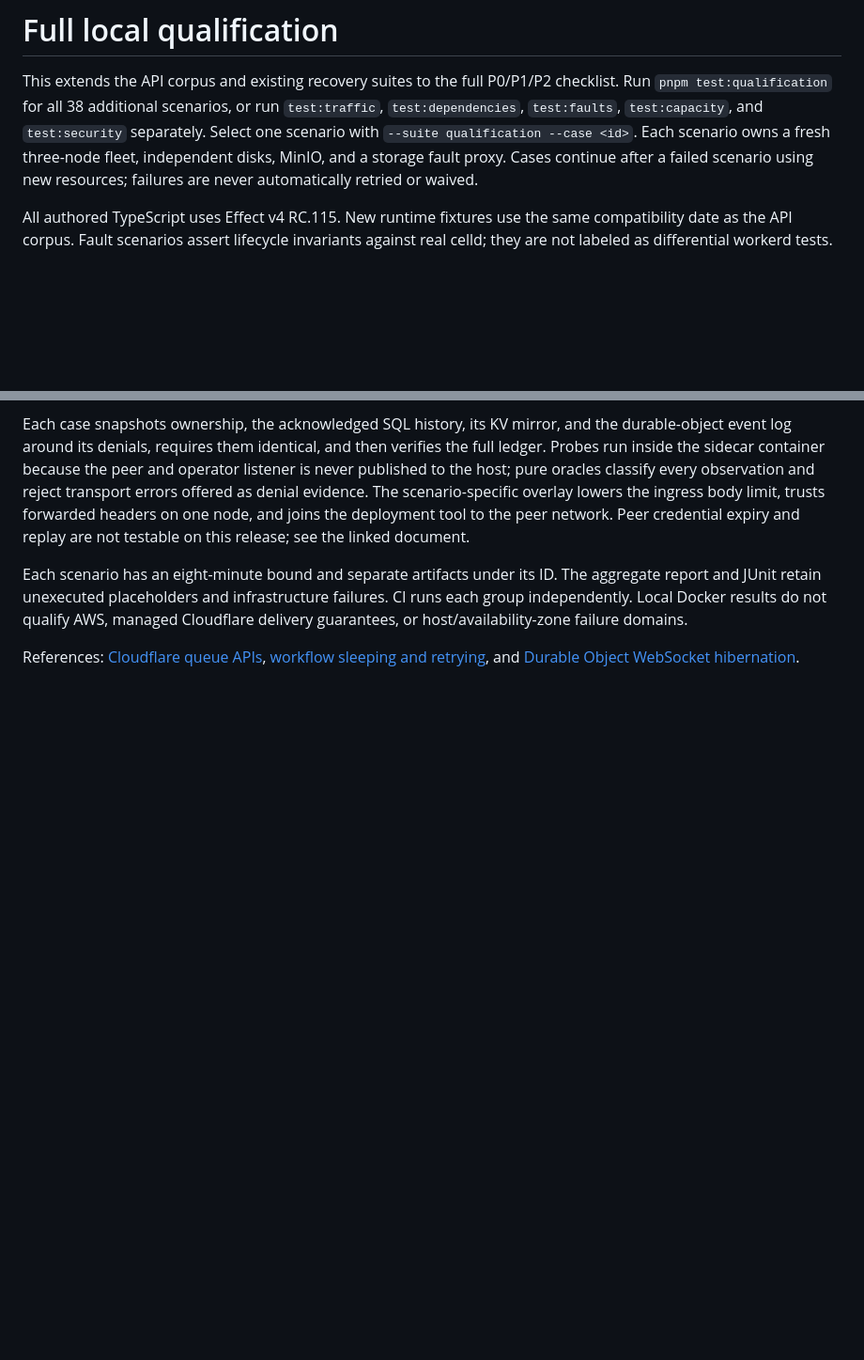
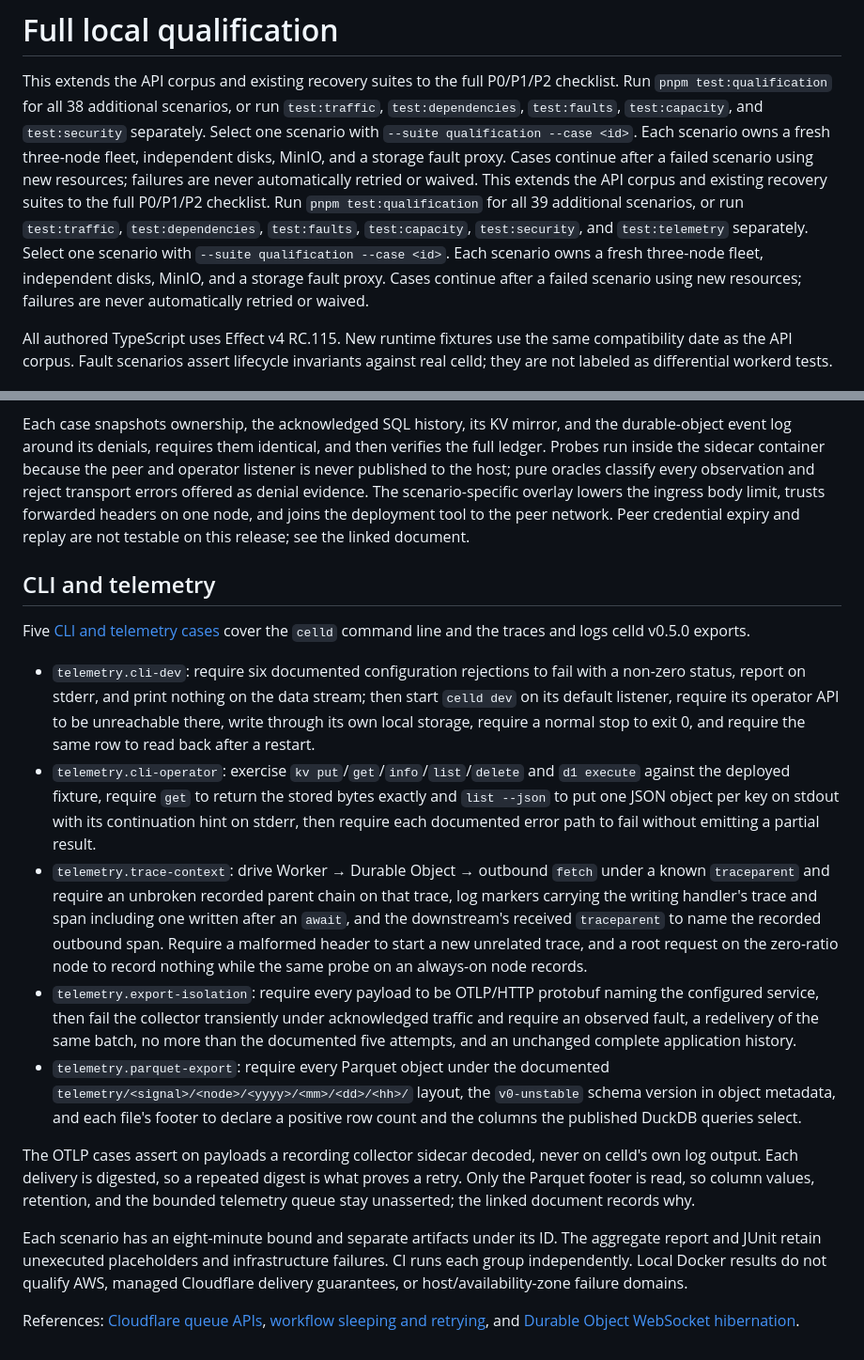
Before and after one commit to ewhauser/celld-tck, a Markdown page: docs/QUALIFICATION.md, 2 parts joined by grey strips. Shown at 94% size. Rendered like a GitHub page; blank space fills up the shorter version.

```diff
--- a/docs/QUALIFICATION.md
+++ b/docs/QUALIFICATION.md
@@ -1,6 +1,7 @@
 # Full local qualification
 
 This extends the API corpus and existing recovery suites to the full P0/P1/P2 checklist. Run `pnpm test:qualification` for all 38 additional scenarios, or run `test:traffic`, `test:dependencies`, `test:faults`, `test:capacity`, and `test:security` separately. Select one scenario with `--suite qualification --case <id>`. Each scenario owns a fresh three-node fleet, independent disks, MinIO, and a storage fault proxy. Cases continue after a failed scenario using new resources; failures are never automatically retried or waived.
+This extends the API corpus and existing recovery suites to the full P0/P1/P2 checklist. Run `pnpm test:qualification` for all 39 additional scenarios, or run `test:traffic`, `test:dependencies`, `test:faults`, `test:capacity`, `test:security`, and `test:telemetry` separately. Select one scenario with `--suite qualification --case <id>`. Each scenario owns a fresh three-node fleet, independent disks, MinIO, and a storage fault proxy. Cases continue after a failed scenario using new resources; failures are never automatically retried or waived.
 
 All authored TypeScript uses Effect v4 RC.115. New runtime fixtures use the same compatibility date as the API corpus. Fault scenarios assert lifecycle invariants against real celld; they are not labeled as differential workerd tests.
 
@@ -77,6 +78,18 @@ Five [security-boundary cases](SECURITY-BOUNDARIES.md) verify the listener split
 
 Each case snapshots ownership, the acknowledged SQL history, its KV mirror, and the durable-object event log around its denials, requires them identical, and then verifies the full ledger. Probes run inside the sidecar container because the peer and operator listener is never published to the host; pure oracles classify every observation and reject transport errors offered as denial evidence. The scenario-specific overlay lowers the ingress body limit, trusts forwarded headers on one node, and joins the deployment tool to the peer network. Peer credential expiry and replay are not testable on this release; see the linked document.
 
+## CLI and telemetry
+
+Five [CLI and telemetry cases](CLI-TELEMETRY.md) cover the `celld` command line and the traces and logs celld v0.5.0 exports.
+
+- `telemetry.cli-dev`: require six documented configuration rejections to fail with a non-zero status, report on stderr, and print nothing on the data stream; then start `celld dev` on its default listener, require its operator API to be unreachable there, write through its own local storage, require a normal stop to exit 0, and require the same row to read back after a restart.
+- `telemetry.cli-operator`: exercise `kv put`/`get`/`info`/`list`/`delete` and `d1 execute` against the deployed fixture, require `get` to return the stored bytes exactly and `list --json` to put one JSON object per key on stdout with its continuation hint on stderr, then require each documented error path to fail without emitting a partial result.
+- `telemetry.trace-context`: drive Worker → Durable Object → outbound `fetch` under a known `traceparent` and require an unbroken recorded parent chain on that trace, log markers carrying the writing handler's trace and span including one written after an `await`, and the downstream's received `traceparent` to name the recorded outbound span. Require a malformed header to start a new unrelated trace, and a root request on the zero-ratio node to record nothing while the same probe on an always-on node records.
+- `telemetry.export-isolation`: require every payload to be OTLP/HTTP protobuf naming the configured service, then fail the collector transiently under acknowledged traffic and require an observed fault, a redelivery of the same batch, no more than the documented five attempts, and an unchanged complete application history.
+- `telemetry.parquet-export`: require every Parquet object under the documented `telemetry/<signal>/<node>/<yyyy>/<mm>/<dd>/<hh>/` layout, the `v0-unstable` schema version in object metadata, and each file's footer to declare a positive row count and the columns the published DuckDB queries select.
+
+The OTLP cases assert on payloads a recording collector sidecar decoded, never on celld's own log output. Each delivery is digested, so a repeated digest is what proves a retry. Only the Parquet footer is read, so column values, retention, and the bounded telemetry queue stay unasserted; the linked document records why.
+
 Each scenario has an eight-minute bound and separate artifacts under its ID. The aggregate report and JUnit retain unexecuted placeholders and infrastructure failures. CI runs each group independently. Local Docker results do not qualify AWS, managed Cloudflare delivery guarantees, or host/availability-zone failure domains.
 
 References: [Cloudflare queue APIs](https://developers.cloudflare.com/queues/configuration/javascript-apis/), [workflow sleeping and retrying](https://developers.cloudflare.com/workflows/build/sleeping-and-retrying/), and [Durable Object WebSocket hibernation](https://developers.cloudflare.com/durable-objects/best-practices/websockets/).
```
Also changed, not shown: docs/CLI-TELEMETRY.md (added, +248 -0 lines), docs/ROADMAP.md (+17 -15 lines).
